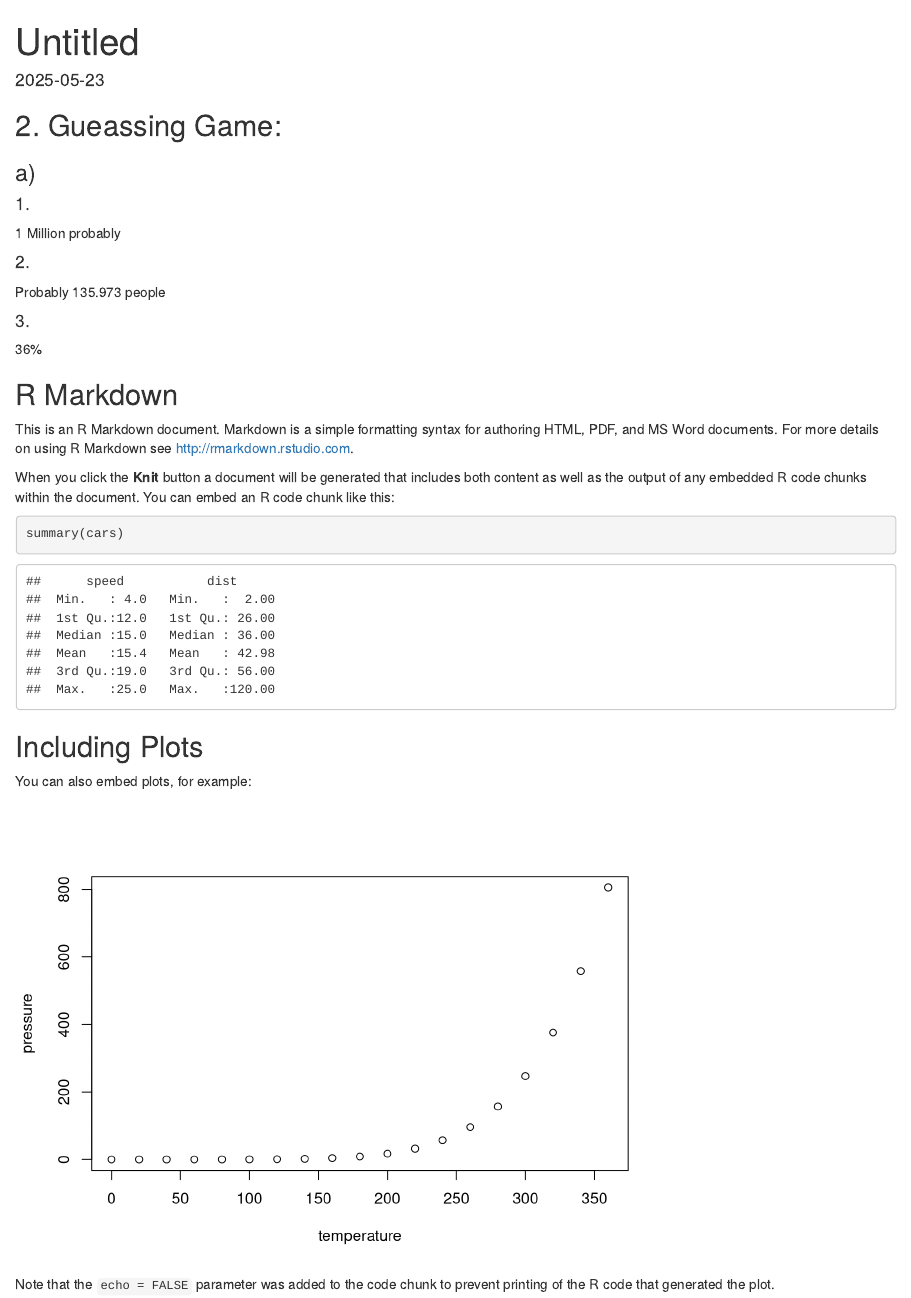
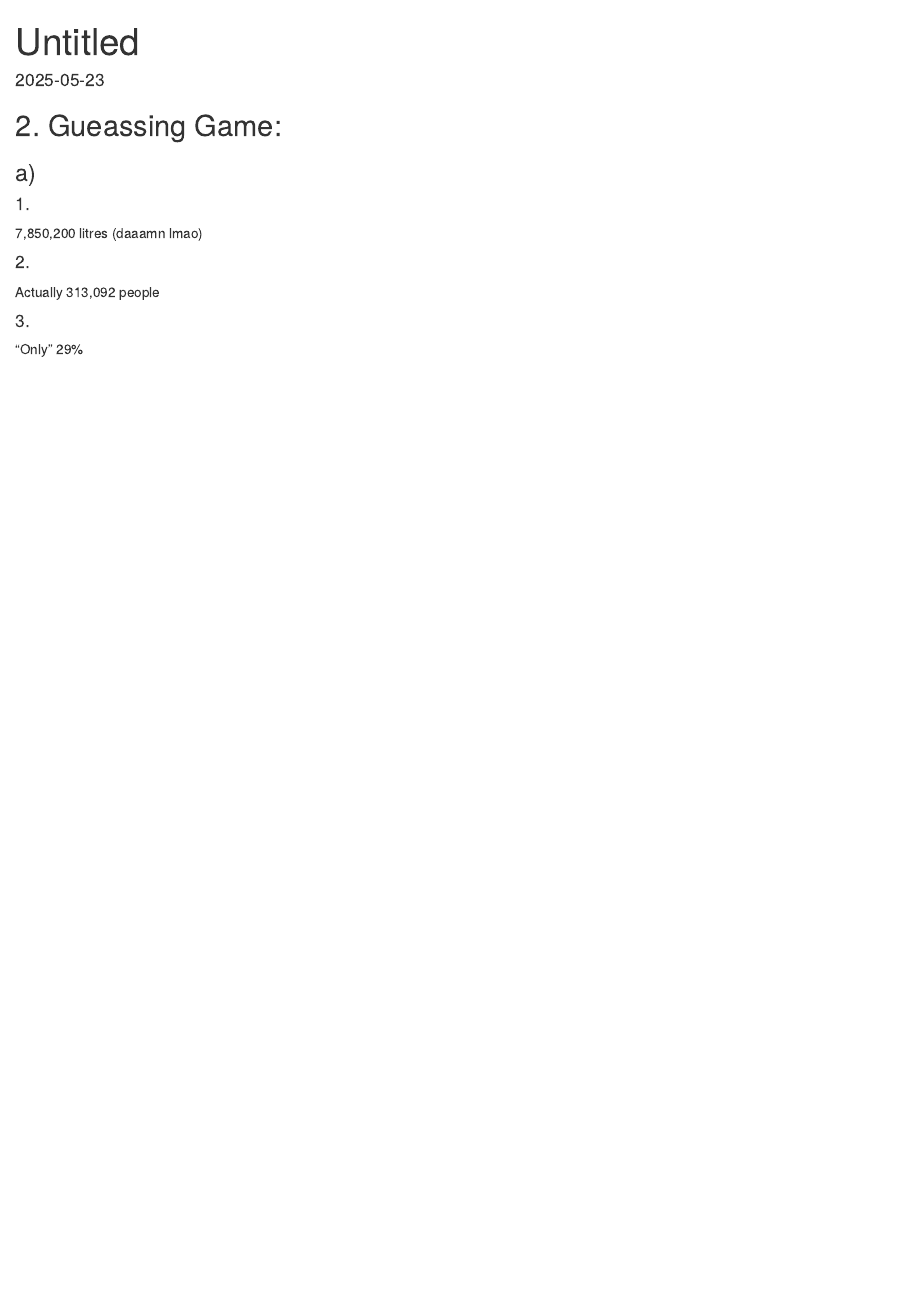
Before and after one commit to SlightlyBelowAverageDude/-LMU-Practical-5, an R Markdown document (RandomFileLmao.Rmd): the page in a window 1100 px wide, from its top. Rendered offline with R 4.5, knitr and Pandoc, with nearby package versions.

Commit message:
Debug: Changed Guesses to Facts

````diff
--- a/RandomFileLmao.Rmd
+++ b/RandomFileLmao.Rmd
@@ -8,37 +8,10 @@ date: "2025-05-23"
 
 ### a)
 #### 1.
-1 Million probably
+7,850,200 litres (daaamn lmao)
 
 #### 2.
-Probably 135.973 people
+Actually 313,092 people
 
 #### 3.
-36%
-
-
-
-
-```{r setup, include=FALSE}
-knitr::opts_chunk$set(echo = TRUE)
-```
-
-## R Markdown
-
-This is an R Markdown document. Markdown is a simple formatting syntax for authoring HTML, PDF, and MS Word documents. For more details on using R Markdown see <http://rmarkdown.rstudio.com>.
-
-When you click the **Knit** button a document will be generated that includes both content as well as the output of any embedded R code chunks within the document. You can embed an R code chunk like this:
-
-```{r cars}
-summary(cars)
-```
-
-## Including Plots
-
-You can also embed plots, for example:
-
-```{r pressure, echo=FALSE}
-plot(pressure)
-```
-
-Note that the `echo = FALSE` parameter was added to the code chunk to prevent printing of the R code that generated the plot.
+"Only" 29%
````
